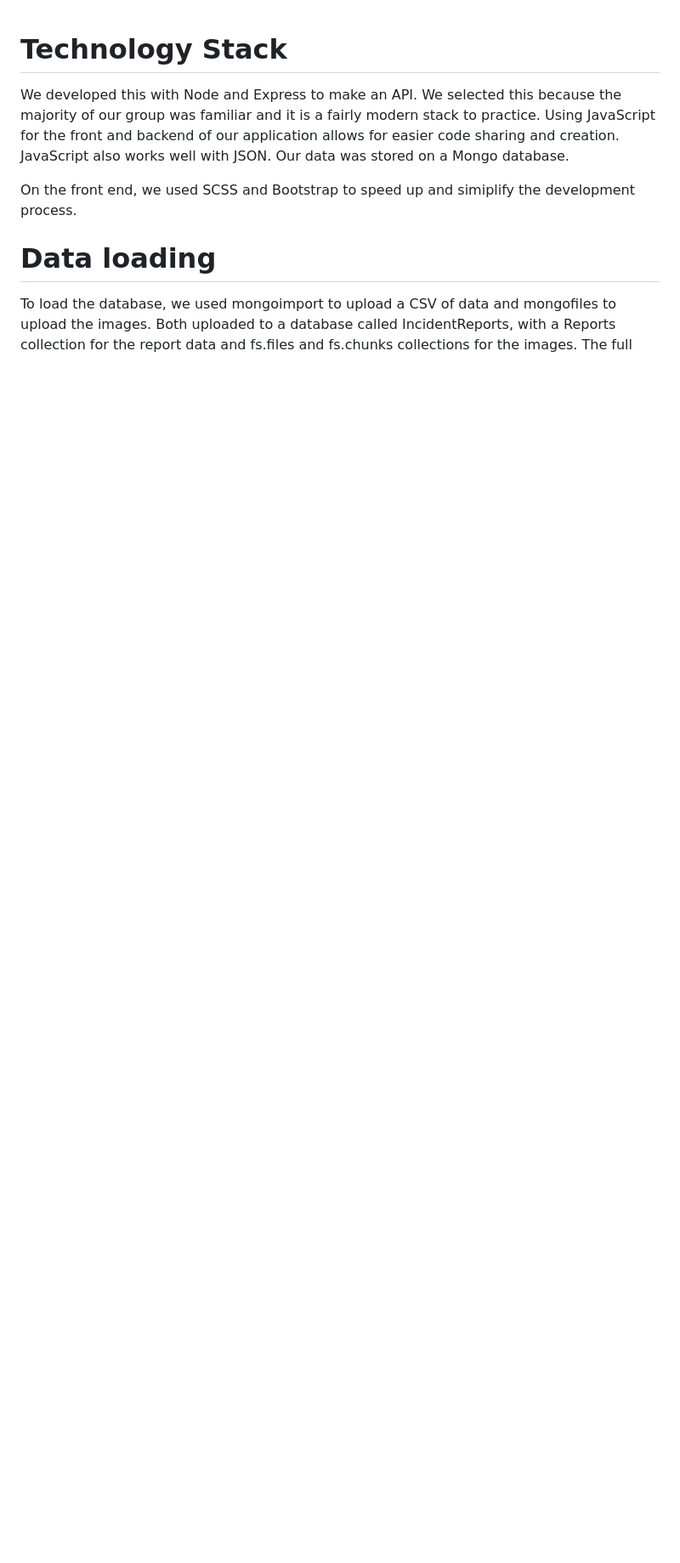
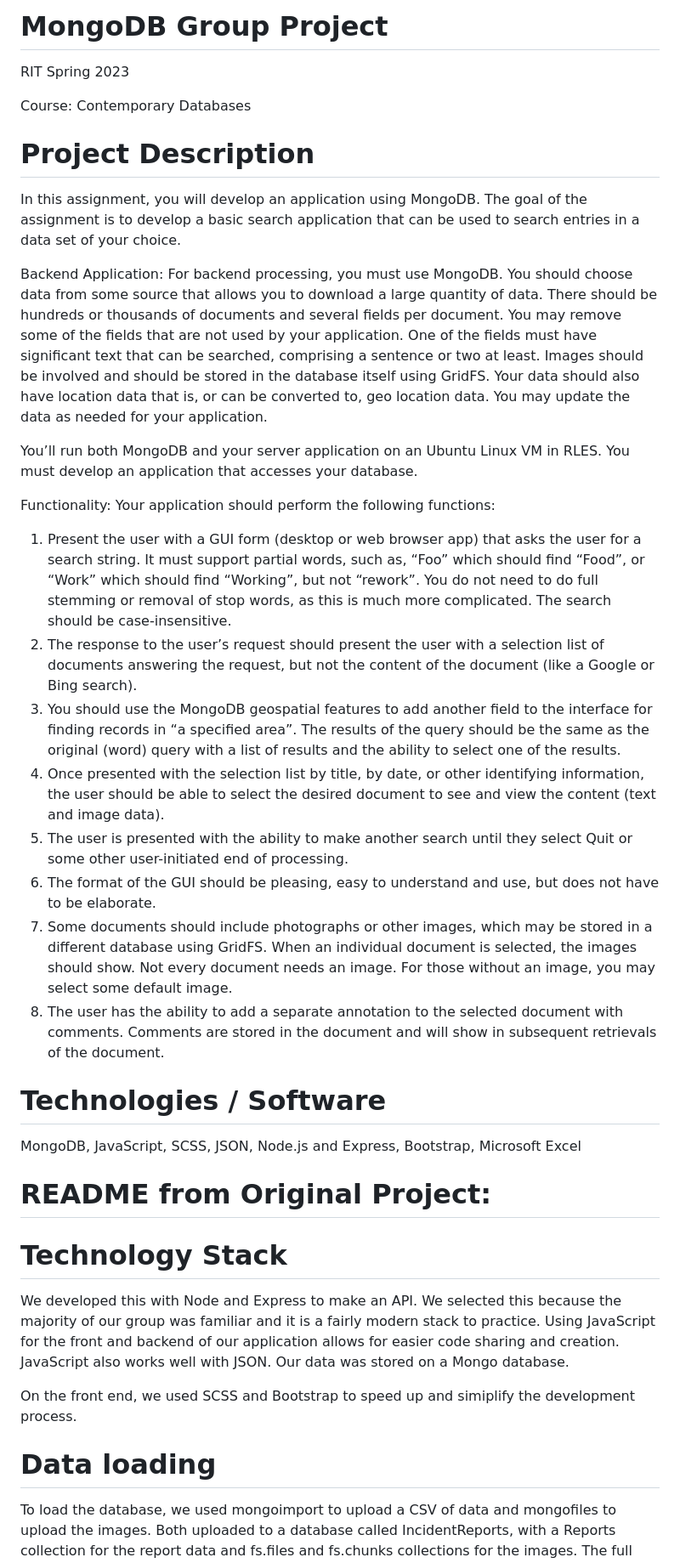
Before and after one commit to kda9036/mongodb-project, a Markdown page: README.md, the part around the change. Shown at 85% size. Rendered like a GitHub page; blank space fills up the shorter version.

```diff
--- a/README.md
+++ b/README.md
@@ -1,3 +1,57 @@
+# MongoDB Group Project
+
+RIT Spring 2023
+
+Course: Contemporary Databases
+
+# Project Description
+
+In this assignment, you will develop an application using MongoDB. The goal of the assignment is to
+develop a basic search application that can be used to search entries in a data set of your choice.
+
+Backend Application:
+For backend processing, you must use MongoDB. You should choose data from some
+source that allows you to download a large quantity of data. There should be hundreds or thousands
+of documents and several fields per document. You may remove some of the fields that are not used
+by your application. One of the fields must have significant text that can be searched, comprising a
+sentence or two at least. Images should be involved and should be stored in the database itself using
+GridFS. Your data should also have location data that is, or can be converted to, geo location data.
+You may update the data as needed for your application.
+
+You’ll run both MongoDB and your server application on an Ubuntu Linux VM in RLES. You must
+develop an application that accesses your database.
+
+Functionality:
+Your application should perform the following functions:
+1. Present the user with a GUI form (desktop or web browser app) that asks the user for a search
+string. It must support partial words, such as, “Foo” which should find “Food”, or “Work” which
+should find “Working”, but not “rework”. You do not need to do full stemming or removal of
+stop words, as this is much more complicated. The search should be case-insensitive.
+2. The response to the user’s request should present the user with a selection list of documents
+answering the request, but not the content of the document (like a Google or Bing search).
+3. You should use the MongoDB geospatial features to add another field to the interface for
+finding records in “a specified area”. The results of the query should be the same as the
+original (word) query with a list of results and the ability to select one of the results.
+4. Once presented with the selection list by title, by date, or other identifying information, the
+user should be able to select the desired document to see and view the content (text and image
+data).
+5. The user is presented with the ability to make another search until they select Quit or some
+other user-initiated end of processing.
+6. The format of the GUI should be pleasing, easy to understand and use, but does not have to be
+elaborate.
+7. Some documents should include photographs or other images, which may be stored in a
+different database using GridFS. When an individual document is selected, the images should
+show. Not every document needs an image. For those without an image, you may select some
+default image.
+8. The user has the ability to add a separate annotation to the selected document with comments.
+Comments are stored in the document and will show in subsequent retrievals of the document.
+
+# Technologies / Software
+
+MongoDB, JavaScript, SCSS, JSON, Node.js and Express, Bootstrap, Microsoft Excel
+
+# README from Original Project:
+
 # Technology Stack
 
 We developed this with Node and Express to make an API. We selected this because the majority of our group was familiar and it is a fairly modern stack to practice. Using JavaScript for the front and backend of our application allows for easier code sharing and creation. JavaScript also works well with JSON. Our data was stored on a Mongo database.
```
